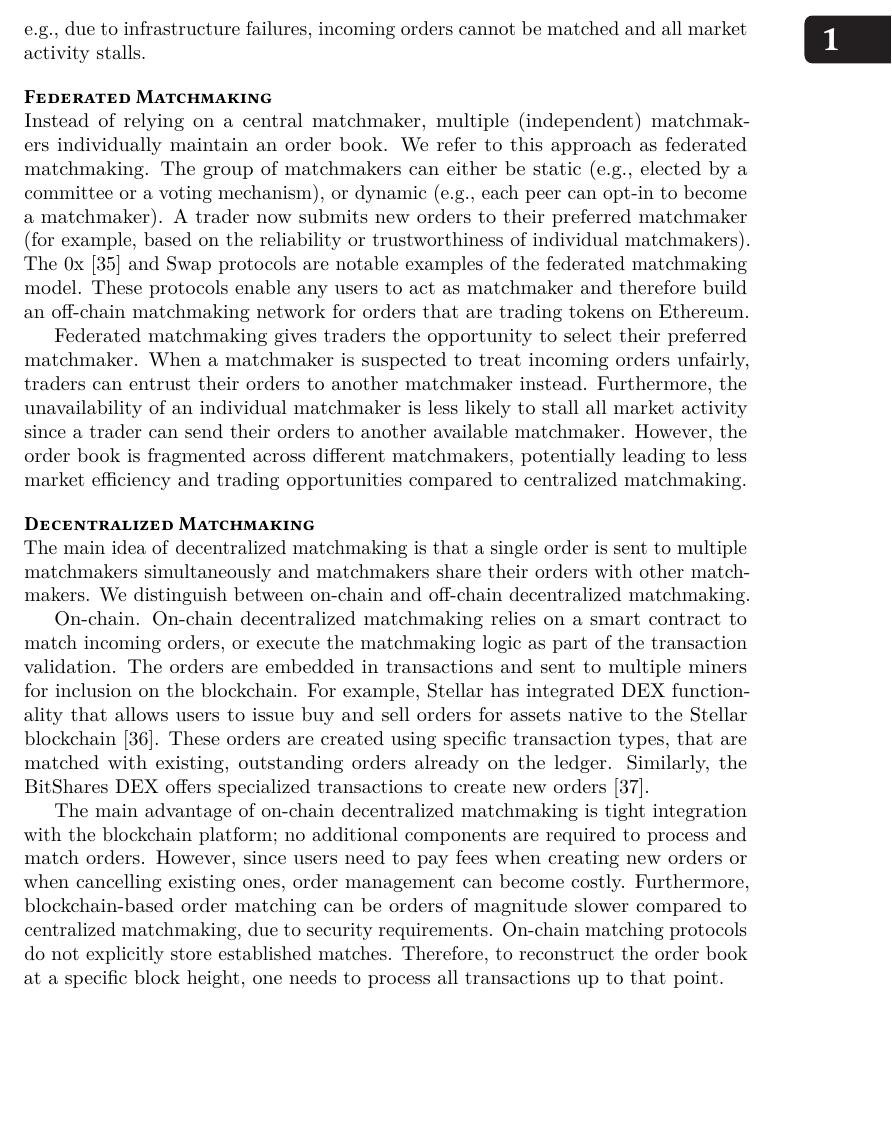
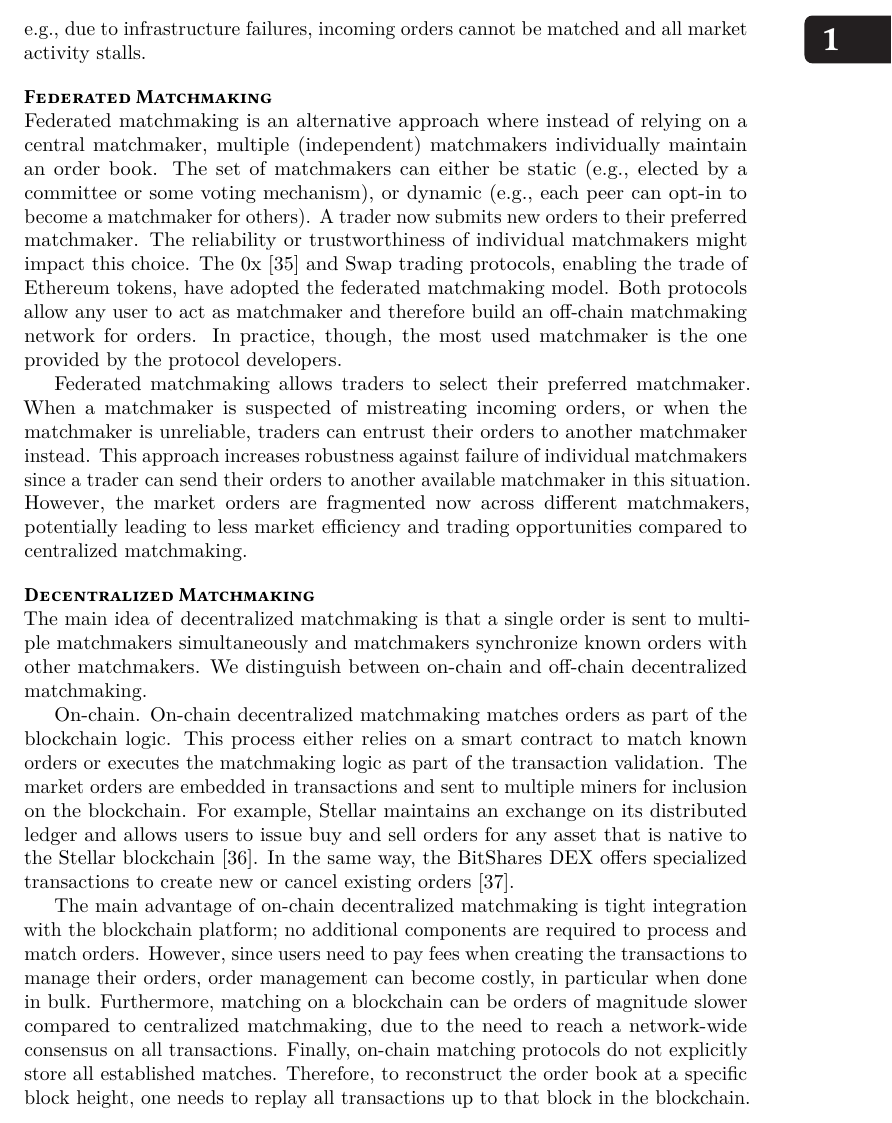
Before and after one commit to devos50/phd-thesis, a LaTeX thesis (dissertation.tex, which reads introduction/introduction.tex): part of page 23 of 155, cut so that both start at the same text, the shorter picture padded with empty space. Compiled offline with LuaLaTeX; a missing font is replaced by an installed copy or a similar font.

Commit message:
Polished 1.3.2

```diff
--- a/introduction/introduction.tex
+++ b/introduction/introduction.tex
@@ -318,12 +318,14 @@ Finally, centralized matchmaking exhibits low fault tolerance: if the single mat
 
 \subsubsection{Federated Matchmaking}
 %Figure \ref{fig:federated_matchmaking} illustrates an alternative model for order matching: federated matchmaking.
-Instead of relying on a central matchmaker, multiple (independent) matchmakers individually maintain an order book.
-We refer to this approach as \emph{federated matchmaking}.
-The group of matchmakers can either be static (e.g., elected by a committee or a voting mechanism), or dynamic (e.g., each peer can opt-in to become a matchmaker).
-A trader now submits new orders to their preferred matchmaker (for example, based on the reliability or trustworthiness of individual matchmakers).
-The 0x~\cite{0x} and Swap protocols are notable examples of the federated matchmaking model.
-These protocols enable any users to act as matchmaker and therefore build an off-chain matchmaking network for orders that are trading tokens on Ethereum.
+
+\emph{Federated matchmaking} is an alternative approach where instead of relying on a central matchmaker, multiple (independent) matchmakers individually maintain an order book.
+The set of matchmakers can either be static (e.g., elected by a committee or some voting mechanism), or dynamic (e.g., each peer can opt-in to become a matchmaker for others).
+A trader now submits new orders to their preferred matchmaker.
+The reliability or trustworthiness of individual matchmakers might impact this choice.
+The 0x~\cite{0x} and Swap trading protocols, enabling the trade of Ethereum tokens, have adopted the federated matchmaking model.
+Both protocols allow any user to act as matchmaker and therefore build an off-chain matchmaking network for orders.
+In practice, though, the most used matchmaker is the one provided by the protocol developers.
 
 %Blockchain-powered marketplaces based on the 0x and AirSwap protocols have adopted the federated matchmaking model~\cite{warren20170x}~\cite{oved2017swap}.
 %The 0x protocol uses off-chain order relaying and on-chain settlement, meaning that orders are created shared, and matched outside a blockchain.
@@ -340,27 +342,26 @@ These protocols enable any users to act as matchmaker and therefore build an off
 %When a maker and taker agree on a trade, the taker submits the agreement to an Ethereum smart contract, upon which the trade is executed and on-chain assets are exchanged.
 %We remark that both 0x and Swap are limited to trading Ethereum-based digital tokens and can therefore not be used for order processing of any blockchain-based asset.
 
-Federated matchmaking gives traders the opportunity to select their preferred matchmaker.
-When a matchmaker is suspected to treat incoming orders unfairly, traders can entrust their orders to another matchmaker instead.
-Furthermore, the unavailability of an individual matchmaker is less likely to stall all market activity since a trader can send their orders to another available matchmaker.
-However, the order book is fragmented across different matchmakers, potentially leading to less market efficiency and trading opportunities compared to centralized matchmaking.
+Federated matchmaking allows traders to select their preferred matchmaker.
+When a matchmaker is suspected of mistreating incoming orders, or when the matchmaker is unreliable, traders can entrust their orders to another matchmaker instead.
+This approach increases robustness against failure of individual matchmakers since a trader can send their orders to another available matchmaker in this situation.
+However, the market orders are fragmented now across different matchmakers, potentially leading to less market efficiency and trading opportunities compared to centralized matchmaking.
 
 \subsubsection{Decentralized Matchmaking}
-%Scalability limitations, low fault tolerance, and uneven load balancing are inherent issues of centralized and federated matchmaking.
-The main idea of \emph{decentralized matchmaking} is that a single order is sent to multiple matchmakers simultaneously and matchmakers share their orders with other matchmakers.
+The main idea of \emph{decentralized matchmaking} is that a single order is sent to multiple matchmakers simultaneously and matchmakers synchronize known orders with other matchmakers.
 We distinguish between on-chain and off-chain decentralized matchmaking.
 
 \textbf{On-chain.}
-On-chain decentralized matchmaking relies on a smart contract to match incoming orders, or execute the matchmaking logic as part of the transaction validation.
-The orders are embedded in transactions and sent to multiple miners for inclusion on the blockchain.
-For example, Stellar has integrated DEX functionality that allows users to issue buy and sell orders for assets native to the Stellar blockchain~\cite{lokhava2019fast}.
-These orders are created using specific transaction types, that are matched with existing, outstanding orders already on the ledger.
-Similarly, the BitShares DEX offers specialized transactions to create new orders~\cite{schuh2015bitshares}.
+On-chain decentralized matchmaking matches orders as part of the blockchain logic.
+This process either relies on a smart contract to match known orders or executes the matchmaking logic as part of the transaction validation.
+The market orders are embedded in transactions and sent to multiple miners for inclusion on the blockchain.
+For example, Stellar maintains an exchange on its distributed ledger and allows users to issue buy and sell orders for any asset that is native to the Stellar blockchain~\cite{lokhava2019fast}.
+In the same way, the BitShares DEX offers specialized transactions to create new or cancel existing orders~\cite{schuh2015bitshares}.
 
 The main advantage of on-chain decentralized matchmaking is tight integration with the blockchain platform; no additional components are required to process and match orders.
-However, since users need to pay fees when creating new orders or when cancelling existing ones, order management can become costly.
-Furthermore, blockchain-based order matching can be orders of magnitude slower compared to centralized matchmaking, due to security requirements.
-On-chain matching protocols do not explicitly store established matches.
-Therefore, to reconstruct the order book at a specific block height, one needs to process all transactions up to that point.
+However, since users need to pay fees when creating the transactions to manage their orders, order management can become costly, in particular when done in bulk.
+Furthermore, matching on a blockchain can be orders of magnitude slower compared to centralized matchmaking, due to the need to reach a network-wide consensus on all transactions.
+Finally, on-chain matching protocols do not explicitly store all established matches.
+Therefore, to reconstruct the order book at a specific block height, one needs to replay all transactions up to that block in the blockchain.
 
 \textbf{Off-chain.}
```
Also changed, not shown: introduction/introduction.tex (14 more changed lines).
